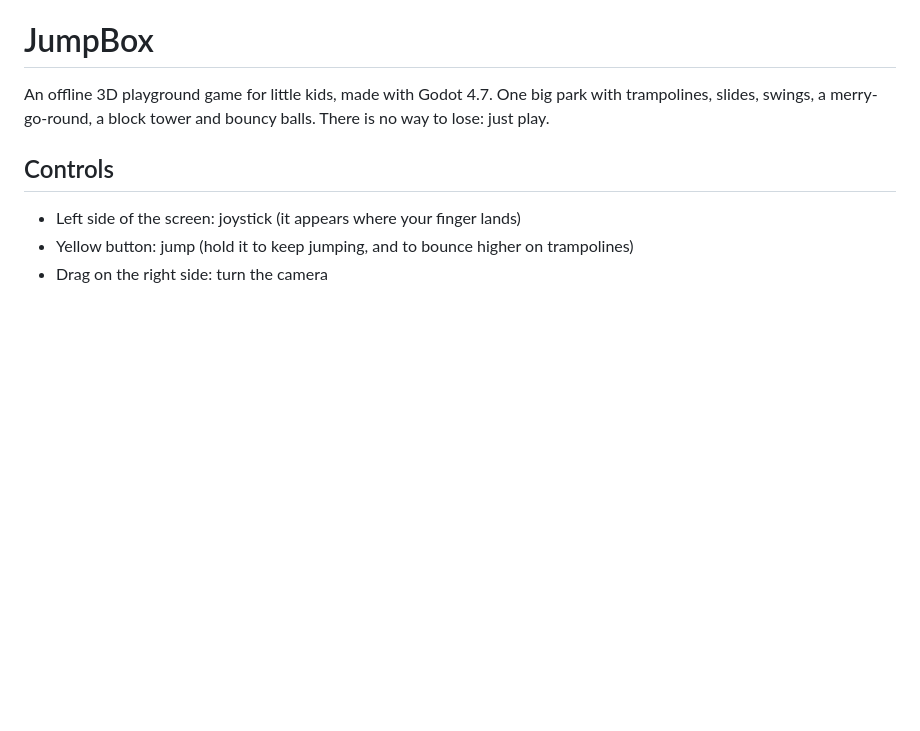
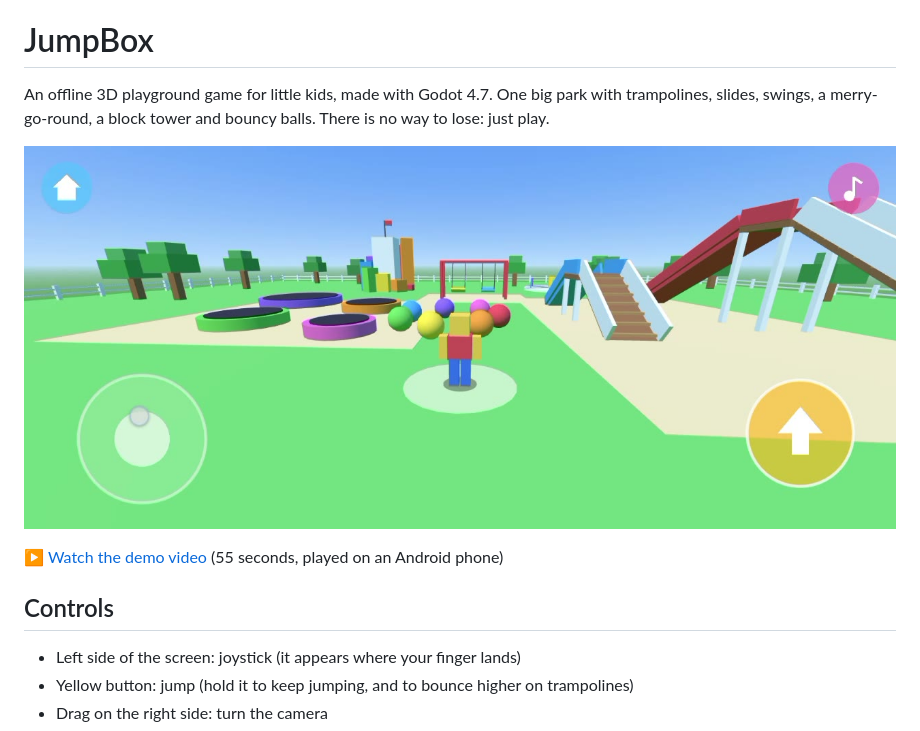
Before and after one commit to yusufmalikul/jumpbox, a Markdown page: README.md, the part around the change. GitHub-like rendering; pictures changed too: docs/demo.jpg (added); blank space fills up the shorter version.

Commit message:
Add demo video to the README

```diff
--- a/README.md
+++ b/README.md
@@ -3,6 +3,10 @@
 An offline 3D playground game for little kids, made with Godot 4.7. One big park with
 trampolines, slides, swings, a merry-go-round, a block tower and bouncy balls. There is
 no way to lose: just play.
+
+[![JumpBox demo video](docs/demo.jpg)](docs/demo.mp4)
+
+▶️ [Watch the demo video](docs/demo.mp4) (55 seconds, played on an Android phone)
 
 ## Controls
 
```
Also changed, not shown: 1 other file.
